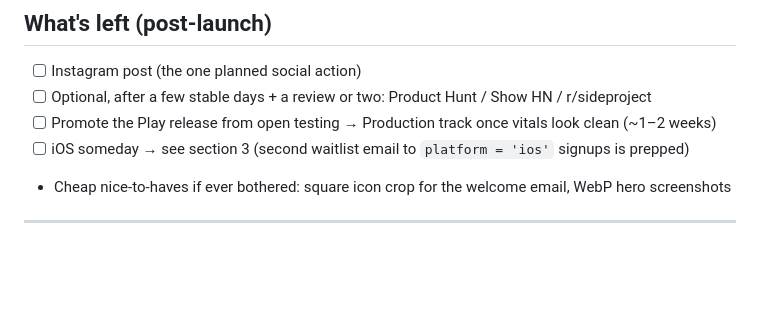
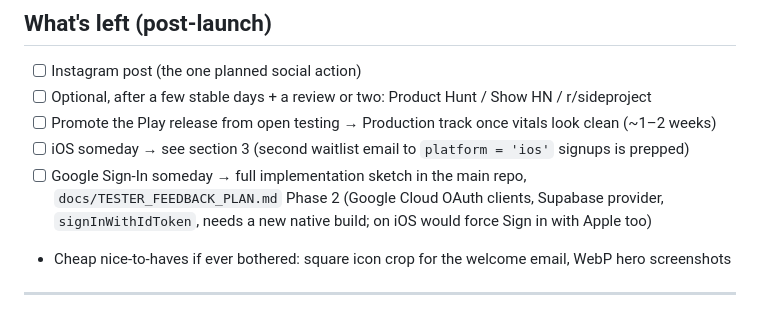
Before and after one commit to LeoCba07/jidou-navi-landing, a Markdown page: LAUNCH_PLAN.md, the part around the change. Rendered like a GitHub page; blank space fills up the shorter version.

Commit message:
docs: add Google Sign-In to someday list

```diff
--- a/LAUNCH_PLAN.md
+++ b/LAUNCH_PLAN.md
@@ -13,6 +13,9 @@ _Last updated: 2026-07-13 (originally 2026-07-08). Context: Google Play verifica
 - [ ] Optional, after a few stable days + a review or two: Product Hunt / Show HN / r/sideproject
 - [ ] Promote the Play release from open testing → Production track once vitals look clean (~1–2 weeks)
 - [ ] iOS someday → see section 3 (second waitlist email to `platform = 'ios'` signups is prepped)
+- [ ] Google Sign-In someday → full implementation sketch in the main repo,
+      `docs/TESTER_FEEDBACK_PLAN.md` Phase 2 (Google Cloud OAuth clients, Supabase provider,
+      `signInWithIdToken`, needs a new native build; on iOS would force Sign in with Apple too)
 - Cheap nice-to-haves if ever bothered: square icon crop for the welcome email, WebP hero screenshots
 
 ---
```
